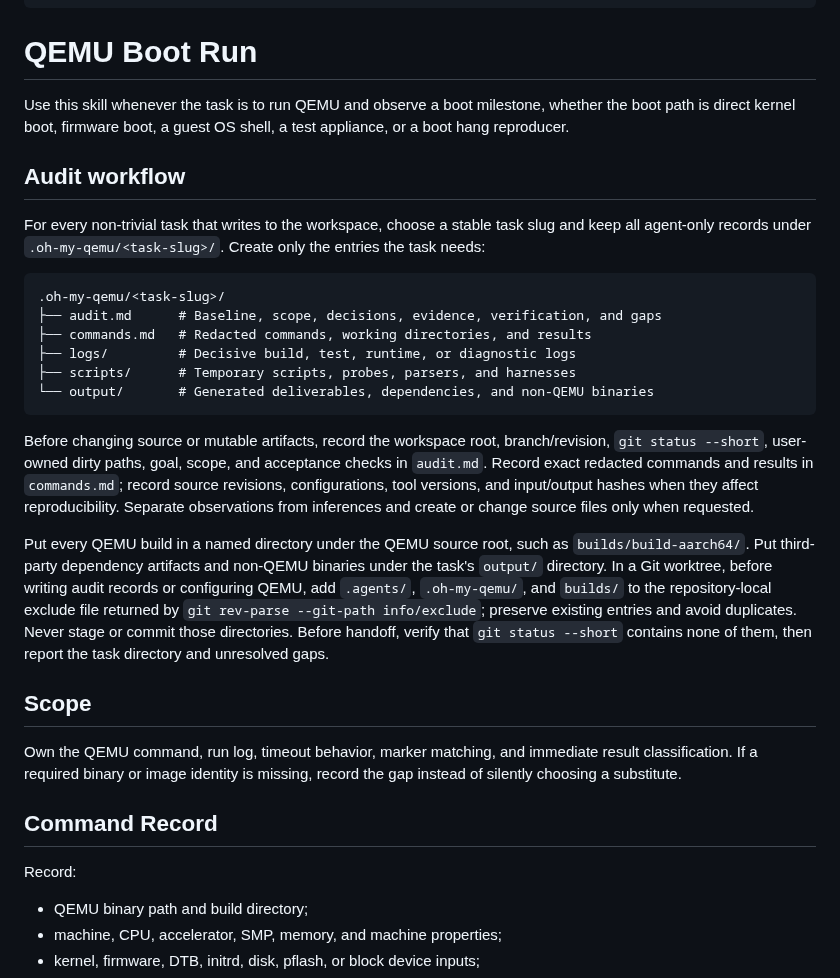
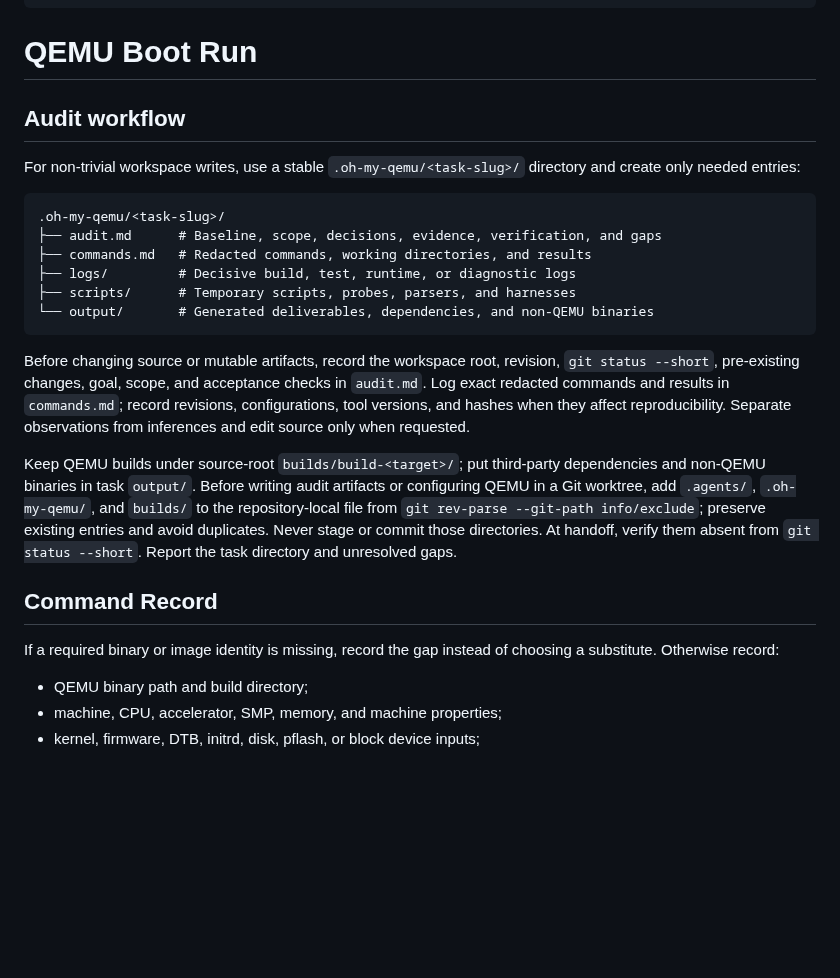
Before and after one commit to processmission/oh-my-qemu, a Markdown page: skills/qemu-boot-run/SKILL.md, the part around the change. GitHub-like rendering; blank space fills up the shorter version.

Commit message:
qemu-boot-run: trim redundant guidance
Signed-off-by: Chao Liu chao.liu@processmission.com

````diff
--- a/skills/qemu-boot-run/SKILL.md
+++ b/skills/qemu-boot-run/SKILL.md
@@ -7,13 +7,10 @@ description: Use when the QEMU binary and boot inputs are selected and one repro
 
 # QEMU Boot Run
 
-Use this skill whenever the task is to run QEMU and observe a boot milestone, whether the boot path is direct kernel boot, firmware boot, a guest OS shell, a test appliance, or a boot hang reproducer.
-
 ## Audit workflow
 
-For every non-trivial task that writes to the workspace, choose a stable task
-slug and keep all agent-only records under `.oh-my-qemu/<task-slug>/`. Create
-only the entries the task needs:
+For non-trivial workspace writes, use a stable
+`.oh-my-qemu/<task-slug>/` directory and create only needed entries:
 
 ```text
 .oh-my-qemu/<task-slug>/
@@ -25,31 +22,24 @@ only the entries the task needs:
 ```
 
 Before changing source or mutable artifacts, record the workspace root,
-branch/revision, `git status --short`, user-owned dirty paths, goal, scope, and
-acceptance checks in `audit.md`. Record exact redacted commands and results in
-`commands.md`; record source revisions, configurations, tool versions, and
-input/output hashes when they affect reproducibility. Separate observations
-from inferences and create or change source files only when requested.
+revision, `git status --short`, pre-existing changes, goal, scope, and
+acceptance checks in `audit.md`. Log exact redacted commands and results in
+`commands.md`; record revisions, configurations, tool versions, and hashes when
+they affect reproducibility. Separate observations from inferences and edit
+source only when requested.
 
-Put every QEMU build in a named directory under the QEMU source root, such as
-`builds/build-aarch64/`. Put third-party dependency artifacts and non-QEMU
-binaries under the task's `output/` directory. In a Git worktree, before
-writing audit records or configuring QEMU, add `.agents/`, `.oh-my-qemu/`, and
-`builds/` to the repository-local exclude file returned by
+Keep QEMU builds under source-root `builds/build-<target>/`; put third-party
+dependencies and non-QEMU binaries in task `output/`. Before writing audit
+artifacts or configuring QEMU in a Git worktree, add `.agents/`,
+`.oh-my-qemu/`, and `builds/` to the repository-local file from
 `git rev-parse --git-path info/exclude`; preserve existing entries and avoid
-duplicates. Never stage or commit those directories. Before handoff, verify
-that `git status --short` contains none of them, then report the task directory
-and unresolved gaps.
-
-## Scope
-
-Own the QEMU command, run log, timeout behavior, marker matching, and immediate
-result classification. If a required binary or image identity is missing,
-record the gap instead of silently choosing a substitute.
+duplicates. Never stage or commit those directories. At handoff, verify them
+absent from `git status --short`. Report the task directory and unresolved gaps.
 
 ## Command Record
 
-Record:
+If a required binary or image identity is missing, record the gap instead of
+choosing a substitute. Otherwise record:
 
 - QEMU binary path and build directory;
 - machine, CPU, accelerator, SMP, memory, and machine properties;
````
